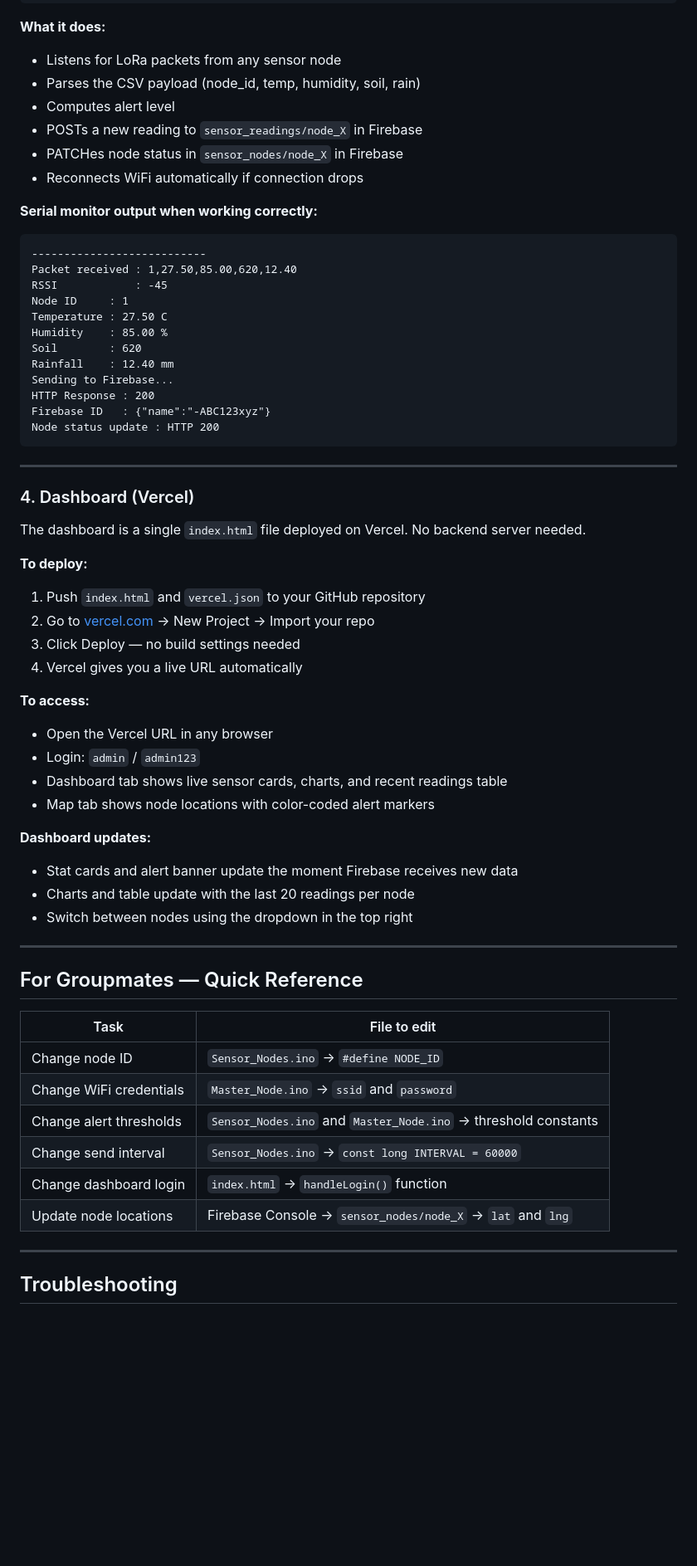
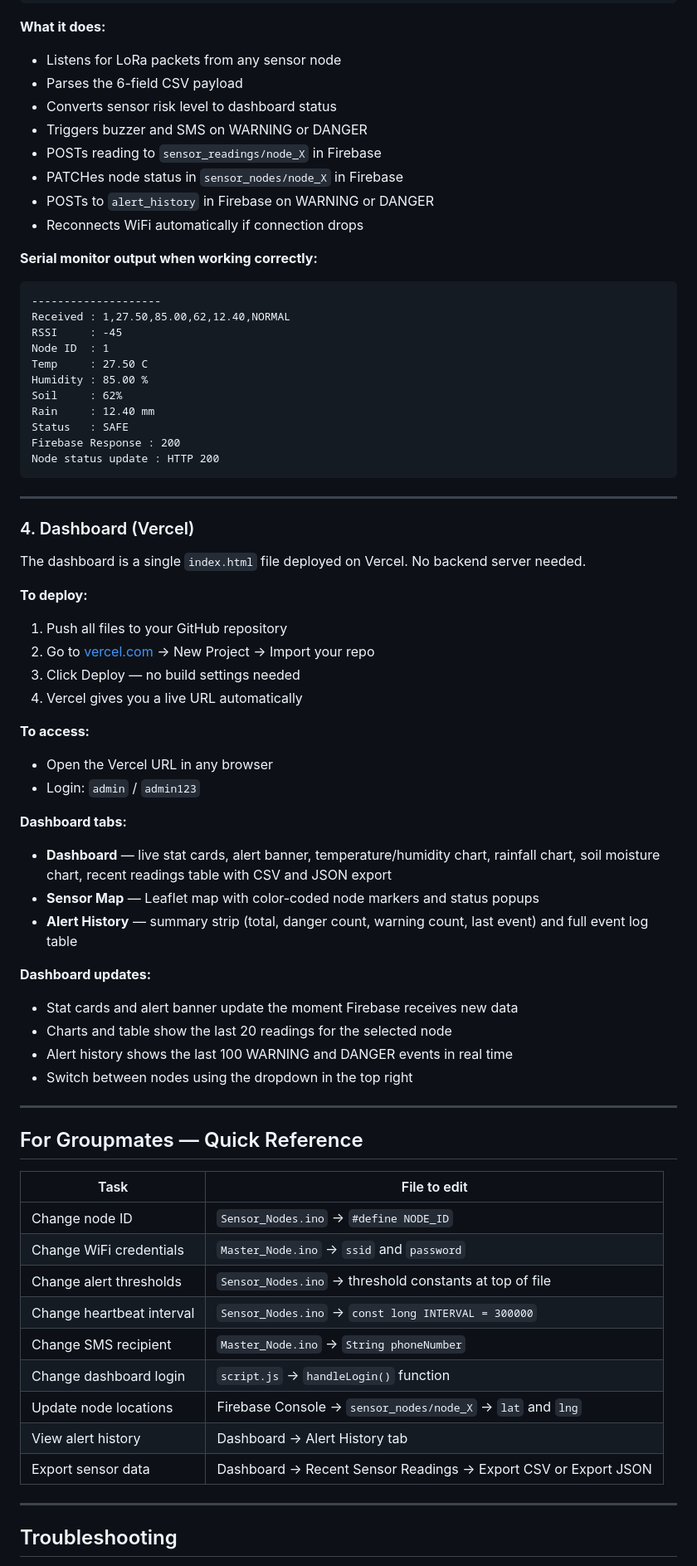
Before and after one commit to K3NT0Z4K1/Landslide_Monitoring, a Markdown page: README.md, the part around one of its changes. Shown at 83% size. GitHub-like rendering; blank space fills up the shorter version.

````diff
--- a/README.md
+++ b/README.md
@@ -189,25 +239,26 @@ const char* password = "YOUR_WIFI_PASSWORD";
 
 **What it does:**
 - Listens for LoRa packets from any sensor node
-- Parses the CSV payload (node_id, temp, humidity, soil, rain)
-- Computes alert level
-- POSTs a new reading to `sensor_readings/node_X` in Firebase
+- Parses the 6-field CSV payload
+- Converts sensor risk level to dashboard status
+- Triggers buzzer and SMS on WARNING or DANGER
+- POSTs reading to `sensor_readings/node_X` in Firebase
 - PATCHes node status in `sensor_nodes/node_X` in Firebase
+- POSTs to `alert_history` in Firebase on WARNING or DANGER
 - Reconnects WiFi automatically if connection drops
 
 **Serial monitor output when working correctly:**
 ```
----------------------------
-Packet received : 1,27.50,85.00,620,12.40
-RSSI            : -45
-Node ID     : 1
-Temperature : 27.50 C
-Humidity    : 85.00 %
-Soil        : 620
-Rainfall    : 12.40 mm
-Sending to Firebase...
-HTTP Response : 200
-Firebase ID   : {"name":"-ABC123xyz"}
+--------------------
+Received : 1,27.50,85.00,62,12.40,NORMAL
+RSSI     : -45
+Node ID  : 1
+Temp     : 27.50 C
+Humidity : 85.00 %
+Soil     : 62%
+Rain     : 12.40 mm
+Status   : SAFE
+Firebase Response : 200
 Node status update : HTTP 200
 ```
 
@@ -218,7 +269,7 @@ Node status update : HTTP 200
 The dashboard is a single `index.html` file deployed on Vercel. No backend server needed.
 
 **To deploy:**
-1. Push `index.html` and `vercel.json` to your GitHub repository
+1. Push all files to your GitHub repository
 2. Go to [vercel.com](https://vercel.com) → New Project → Import your repo
 3. Click Deploy — no build settings needed
 4. Vercel gives you a live URL automatically
@@ -226,12 +277,16 @@ The dashboard is a single `index.html` file deployed on Vercel. No backend serve
 **To access:**
 - Open the Vercel URL in any browser
 - Login: `admin` / `admin123`
-- Dashboard tab shows live sensor cards, charts, and recent readings table
-- Map tab shows node locations with color-coded alert markers
+
+**Dashboard tabs:**
+- **Dashboard** — live stat cards, alert banner, temperature/humidity chart, rainfall chart, soil moisture chart, recent readings table with CSV and JSON export
+- **Sensor Map** — Leaflet map with color-coded node markers and status popups
+- **Alert History** — summary strip (total, danger count, warning count, last event) and full event log table
 
 **Dashboard updates:**
 - Stat cards and alert banner update the moment Firebase receives new data
-- Charts and table update with the last 20 readings per node
+- Charts and table show the last 20 readings for the selected node
+- Alert history shows the last 100 WARNING and DANGER events in real time
 - Switch between nodes using the dropdown in the top right
 
 ---
@@ -242,10 +297,13 @@ The dashboard is a single `index.html` file deployed on Vercel. No backend serve
 |---|---|
 | Change node ID | `Sensor_Nodes.ino` → `#define NODE_ID` |
 | Change WiFi credentials | `Master_Node.ino` → `ssid` and `password` |
-| Change alert thresholds | `Sensor_Nodes.ino` and `Master_Node.ino` → threshold constants |
-| Change send interval | `Sensor_Nodes.ino` → `const long INTERVAL = 60000` |
-| Change dashboard login | `index.html` → `handleLogin()` function |
+| Change alert thresholds | `Sensor_Nodes.ino` → threshold constants at top of file |
+| Change heartbeat interval | `Sensor_Nodes.ino` → `const long INTERVAL = 300000` |
+| Change SMS recipient | `Master_Node.ino` → `String phoneNumber` |
+| Change dashboard login | `script.js` → `handleLogin()` function |
 | Update node locations | Firebase Console → `sensor_nodes/node_X` → `lat` and `lng` |
+| View alert history | Dashboard → Alert History tab |
+| Export sensor data | Dashboard → Recent Sensor Readings → Export CSV or Export JSON |
 
 ---
 
````
Also changed, not shown: other parts of README.md (+114 -53 lines).
